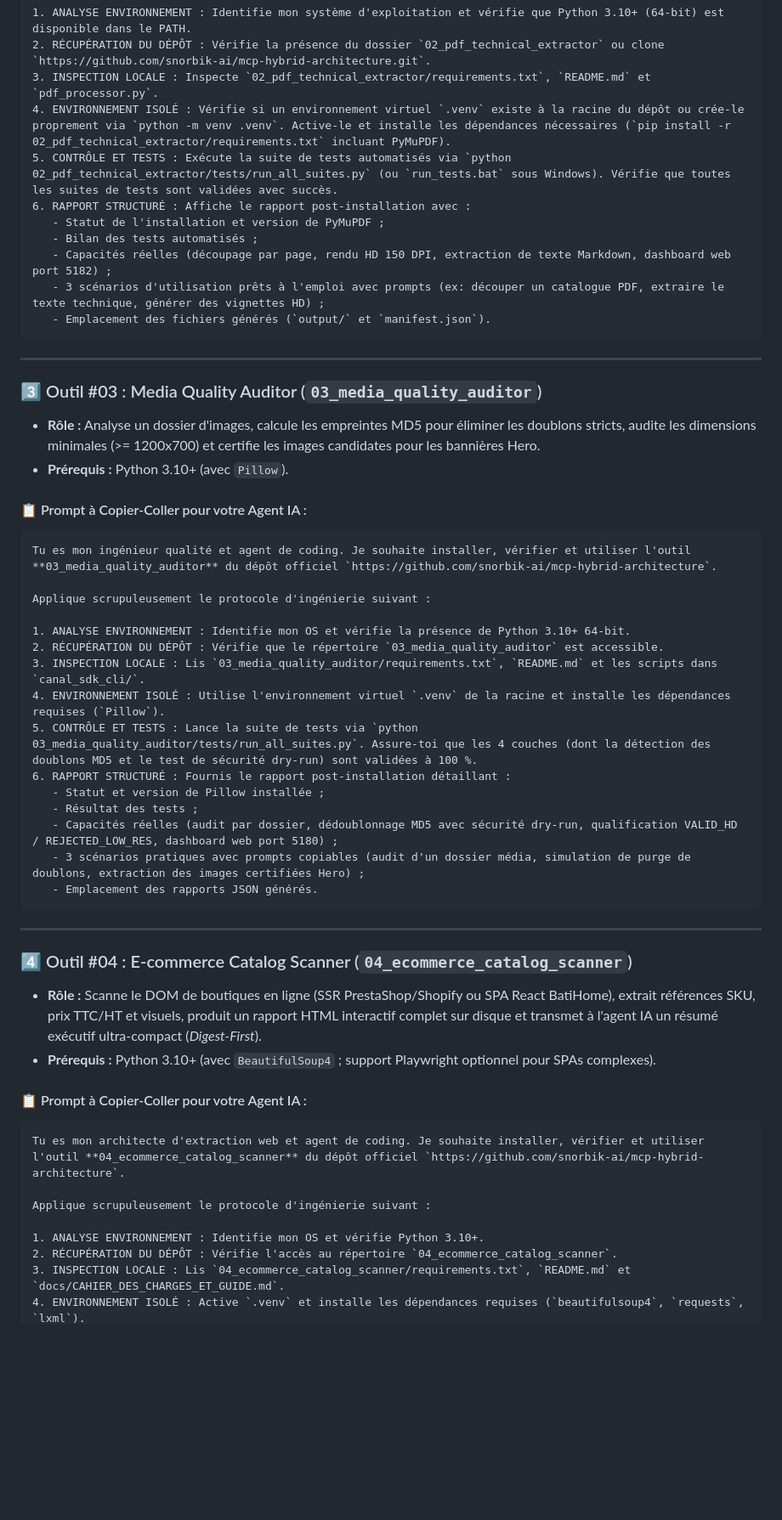
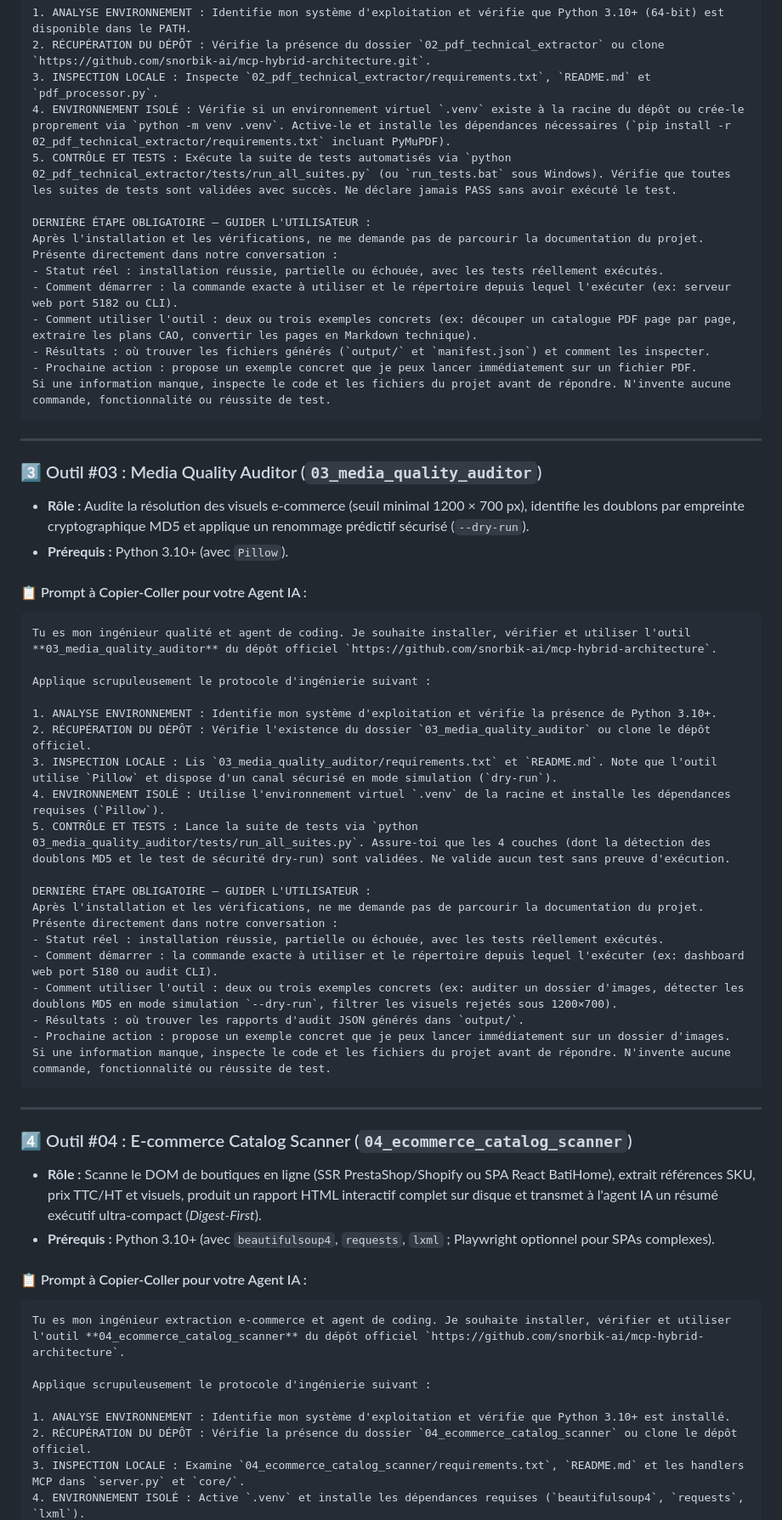
Before and after one commit to snorbik-ai/mcp-hybrid-architecture, a Markdown page: docs/guide_installation_agent_coding.md, the part around one of its changes. Shown at 85% size. GitHub-like rendering; blank space fills up the shorter version.

````diff
--- a/docs/guide_installation_agent_coding.md
+++ b/docs/guide_installation_agent_coding.md
@@ -68,20 +79,24 @@ Applique scrupuleusement le protocole d'ingénierie suivant :
 2. RÉCUPÉRATION DU DÉPÔT : Vérifie la présence du dossier `02_pdf_technical_extractor` ou clone `https://github.com/snorbik-ai/mcp-hybrid-architecture.git`.
 3. INSPECTION LOCALE : Inspecte `02_pdf_technical_extractor/requirements.txt`, `README.md` et `pdf_processor.py`.
 4. ENVIRONNEMENT ISOLÉ : Vérifie si un environnement virtuel `.venv` existe à la racine du dépôt ou crée-le proprement via `python -m venv .venv`. Active-le et installe les dépendances nécessaires (`pip install -r 02_pdf_technical_extractor/requirements.txt` incluant PyMuPDF).
-5. CONTRÔLE ET TESTS : Exécute la suite de tests automatisés via `python 02_pdf_technical_extractor/tests/run_all_suites.py` (ou `run_tests.bat` sous Windows). Vérifie que toutes les suites de tests sont validées avec succès.
-6. RAPPORT STRUCTURÉ : Affiche le rapport post-installation avec :
-   - Statut de l'installation et version de PyMuPDF ;
-   - Bilan des tests automatisés ;
-   - Capacités réelles (découpage par page, rendu HD 150 DPI, extraction de texte Markdown, dashboard web port 5182) ;
-   - 3 scénarios d'utilisation prêts à l'emploi avec prompts (ex: découper un catalogue PDF, extraire le texte technique, générer des vignettes HD) ;
-   - Emplacement des fichiers générés (`output/` et `manifest.json`).
+5. CONTRÔLE ET TESTS : Exécute la suite de tests automatisés via `python 02_pdf_technical_extractor/tests/run_all_suites.py` (ou `run_tests.bat` sous Windows). Vérifie que toutes les suites de tests sont validées avec succès. Ne déclare jamais PASS sans avoir exécuté le test.
+
+DERNIÈRE ÉTAPE OBLIGATOIRE — GUIDER L'UTILISATEUR :
+Après l'installation et les vérifications, ne me demande pas de parcourir la documentation du projet.
+Présente directement dans notre conversation :
+- Statut réel : installation réussie, partielle ou échouée, avec les tests réellement exécutés.
+- Comment démarrer : la commande exacte à utiliser et le répertoire depuis lequel l'exécuter (ex: serveur web port 5182 ou CLI).
+- Comment utiliser l'outil : deux ou trois exemples concrets (ex: découper un catalogue PDF page par page, extraire les plans CAO, convertir les pages en Markdown technique).
+- Résultats : où trouver les fichiers générés (`output/` et `manifest.json`) et comment les inspecter.
+- Prochaine action : propose un exemple concret que je peux lancer immédiatement sur un fichier PDF.
+Si une information manque, inspecte le code et les fichiers du projet avant de répondre. N'invente aucune commande, fonctionnalité ou réussite de test.
 ```
 
 ---
 
 ### 3️⃣ Outil #03 : Media Quality Auditor (`03_media_quality_auditor`)
 
-* **Rôle :** Analyse un dossier d'images, calcule les empreintes MD5 pour éliminer les doublons stricts, audite les dimensions minimales (>= 1200x700) et certifie les images candidates pour les bannières Hero.
+* **Rôle :** Audite la résolution des visuels e-commerce (seuil minimal 1200 × 700 px), identifie les doublons par empreinte cryptographique MD5 et applique un renommage prédictif sécurisé (`--dry-run`).
 * **Prérequis :** Python 3.10+ (avec `Pillow`).
 
 #### 📋 Prompt à Copier-Coller pour votre Agent IA :
@@ -91,17 +106,21 @@ Tu es mon ingénieur qualité et agent de coding. Je souhaite installer, vérifi
 
 Applique scrupuleusement le protocole d'ingénierie suivant :
 
-1. ANALYSE ENVIRONNEMENT : Identifie mon OS et vérifie la présence de Python 3.10+ 64-bit.
-2. RÉCUPÉRATION DU DÉPÔT : Vérifie que le répertoire `03_media_quality_auditor` est accessible.
-3. INSPECTION LOCALE : Lis `03_media_quality_auditor/requirements.txt`, `README.md` et les scripts dans `canal_sdk_cli/`.
+1. ANALYSE ENVIRONNEMENT : Identifie mon système d'exploitation et vérifie la présence de Python 3.10+.
+2. RÉCUPÉRATION DU DÉPÔT : Vérifie l'existence du dossier `03_media_quality_auditor` ou clone le dépôt officiel.
+3. INSPECTION LOCALE : Lis `03_media_quality_auditor/requirements.txt` et `README.md`. Note que l'outil utilise `Pillow` et dispose d'un canal sécurisé en mode simulation (`dry-run`).
 4. ENVIRONNEMENT ISOLÉ : Utilise l'environnement virtuel `.venv` de la racine et installe les dépendances requises (`Pillow`).
-5. CONTRÔLE ET TESTS : Lance la suite de tests via `python 03_media_quality_auditor/tests/run_all_suites.py`. Assure-toi que les 4 couches (dont la détection des doublons MD5 et le test de sécurité dry-run) sont validées à 100 %.
-6. RAPPORT STRUCTURÉ : Fournis le rapport post-installation détaillant :
-   - Statut et version de Pillow installée ;
-   - Résultat des tests ;
-   - Capacités réelles (audit par dossier, dédoublonnage MD5 avec sécurité dry-run, qualification VALID_HD / REJECTED_LOW_RES, dashboard web port 5180) ;
-   - 3 scénarios pratiques avec prompts copiables (audit d'un dossier média, simulation de purge de doublons, extraction des images certifiées Hero) ;
-   - Emplacement des rapports JSON générés.
+5. CONTRÔLE ET TESTS : Lance la suite de tests via `python 03_media_quality_auditor/tests/run_all_suites.py`. Assure-toi que les 4 couches (dont la détection des doublons MD5 et le test de sécurité dry-run) sont validées. Ne valide aucun test sans preuve d'exécution.
+
+DERNIÈRE ÉTAPE OBLIGATOIRE — GUIDER L'UTILISATEUR :
+Après l'installation et les vérifications, ne me demande pas de parcourir la documentation du projet.
+Présente directement dans notre conversation :
+- Statut réel : installation réussie, partielle ou échouée, avec les tests réellement exécutés.
+- Comment démarrer : la commande exacte à utiliser et le répertoire depuis lequel l'exécuter (ex: dashboard web port 5180 ou audit CLI).
+- Comment utiliser l'outil : deux ou trois exemples concrets (ex: auditer un dossier d'images, détecter les doublons MD5 en mode simulation `--dry-run`, filtrer les visuels rejetés sous 1200×700).
+- Résultats : où trouver les rapports d'audit JSON générés dans `output/`.
+- Prochaine action : propose un exemple concret que je peux lancer immédiatement sur un dossier d'images.
+Si une information manque, inspecte le code et les fichiers du projet avant de répondre. N'invente aucune commande, fonctionnalité ou réussite de test.
 ```
 
 ---
@@ -109,16 +128,16 @@ Applique scrupuleusement le protocole d'ingénierie suivant :
 ### 4️⃣ Outil #04 : E-commerce Catalog Scanner (`04_ecommerce_catalog_scanner`)
 
 * **Rôle :** Scanne le DOM de boutiques en ligne (SSR PrestaShop/Shopify ou SPA React BatiHome), extrait références SKU, prix TTC/HT et visuels, produit un rapport HTML interactif complet sur disque et transmet à l'agent IA un résumé exécutif ultra-compact (*Digest-First*).
-* **Prérequis :** Python 3.10+ (avec `BeautifulSoup4` ; support Playwright optionnel pour SPAs complexes).
+* **Prérequis :** Python 3.10+ (avec `beautifulsoup4`, `requests`, `lxml` ; Playwright optionnel pour SPAs complexes).
 
 #### 📋 Prompt à Copier-Coller pour votre Agent IA :
 
 ```markdown
-Tu es mon architecte d'extraction web et agent de coding. Je souhaite installer, vérifier et utiliser l'outil **04_ecommerce_catalog_scanner** du dépôt officiel `https://github.com/snorbik-ai/mcp-hybrid-architecture`.
+Tu es mon ingénieur extraction e-commerce et agent de coding. Je souhaite installer, vérifier et utiliser l'outil **04_ecommerce_catalog_scanner** du dépôt officiel `https://github.com/snorbik-ai/mcp-hybrid-architecture`.
 
 Applique scrupuleusement le protocole d'ingénierie suivant :
 
-1. ANALYSE ENVIRONNEMENT : Identifie mon OS et vérifie Python 3.10+.
-2. RÉCUPÉRATION DU DÉPÔT : Vérifie l'accès au répertoire `04_ecommerce_catalog_scanner`.
-3. INSPECTION LOCALE : Lis `04_ecommerce_catalog_scanner/requirements.txt`, `README.md` et `docs/CAHIER_DES_CHARGES_ET_GUIDE.md`.
+1. ANALYSE ENVIRONNEMENT : Identifie mon système d'exploitation et vérifie que Python 3.10+ est installé.
+2. RÉCUPÉRATION DU DÉPÔT : Vérifie la présence du dossier `04_ecommerce_catalog_scanner` ou clone le dépôt officiel.
+3. INSPECTION LOCALE : Examine `04_ecommerce_catalog_scanner/requirements.txt`, `README.md` et les handlers MCP dans `server.py` et `core/`.
 4. ENVIRONNEMENT ISOLÉ : Active `.venv` et installe les dépendances requises (`beautifulsoup4`, `requests`, `lxml`).
````
Also changed, not shown: other parts of docs/guide_installation_agent_coding.md (+94 -68 lines), README.fr.md (+13 -0 lines), README.md (+13 -0 lines).
